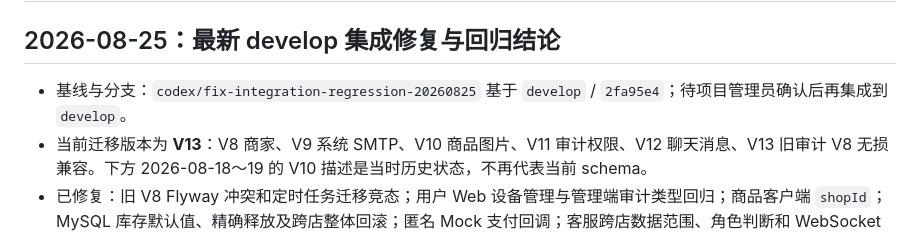
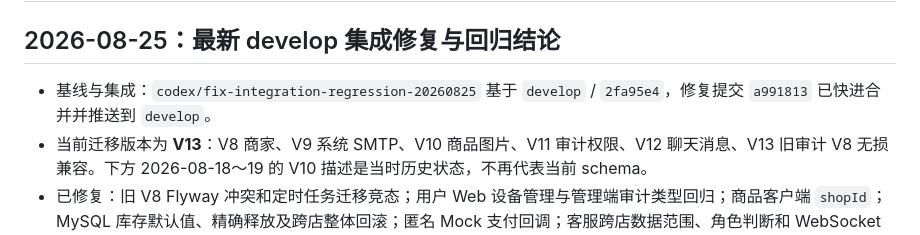
Before and after one commit to chareslm/shoppingOnline, a Markdown page: docs/update.md, the part around the change. GitHub-like rendering.

Commit message:
docs(project): record integration repair merge

```diff
--- a/docs/update.md
+++ b/docs/update.md
@@ -2,7 +2,7 @@
 
 ## 2026-08-25：最新 develop 集成修复与回归结论
 
-- 基线与分支：`codex/fix-integration-regression-20260825` 基于 `develop` / `2fa95e4`；待项目管理员确认后再集成到 `develop`。
+- 基线与集成：`codex/fix-integration-regression-20260825` 基于 `develop` / `2fa95e4`，修复提交 `a991813` 已快进合并并推送到 `develop`。
 - 当前迁移版本为 **V13**：V8 商家、V9 系统 SMTP、V10 商品图片、V11 审计权限、V12 聊天消息、V13 旧审计 V8 无损兼容。下方 2026-08-18～19 的 V10 描述是当时历史状态，不再代表当前 schema。
 - 已修复：旧 V8 Flyway 冲突和定时任务迁移竞态；用户 Web 设备管理与管理端审计类型回归；商品客户端 `shopId`；MySQL 库存默认值、精确释放及跨店整体回滚；匿名 Mock 支付回调；客服跨店数据范围、角色判断和 WebSocket Token URL 暴露。
 - 安全配置：`TRADE_STOCK_MOCK_ENABLED` 默认 `false`；`TRADE_PAYMENT_MOCK_ENABLED` 默认 `false`，仅本地显式开启后注册本人认证的模拟支付／退款完成路由。
```
